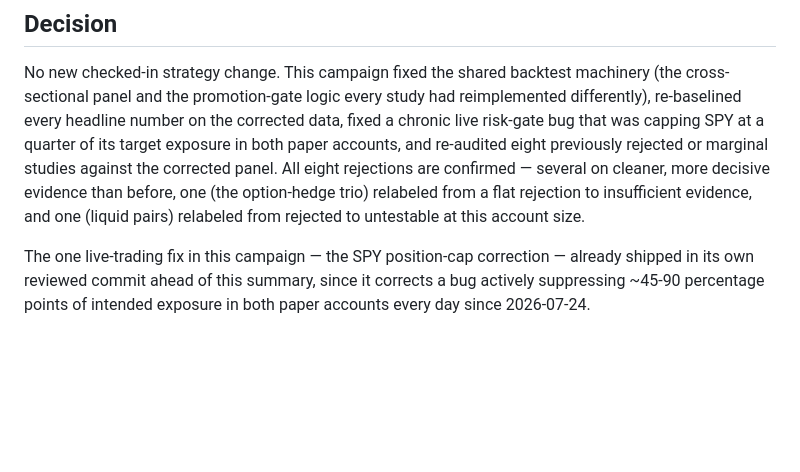
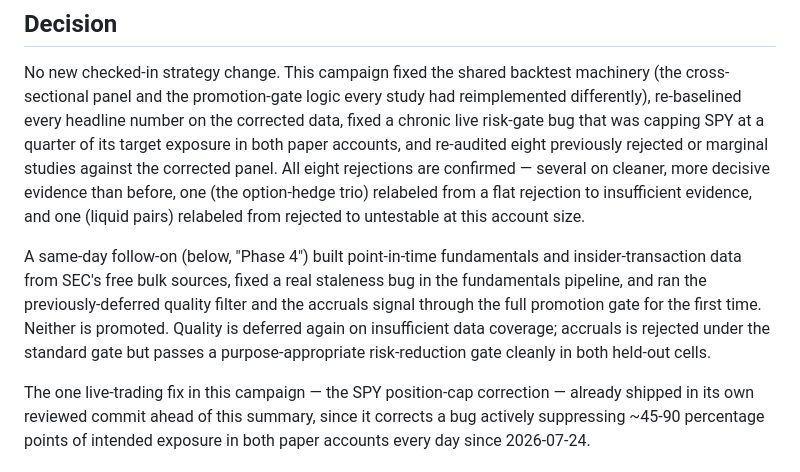
Before and after one commit to AustinWinstanley/trading-bot, a Markdown page: reports/strategy_campaign_2026-08-04.md, the part around one of its changes. GitHub-like rendering; blank space fills up the shorter version.

```diff
--- a/reports/strategy_campaign_2026-08-04.md
+++ b/reports/strategy_campaign_2026-08-04.md
@@ -12,6 +12,14 @@ eight rejections are confirmed — several on cleaner, more decisive evidence
 than before, one (the option-hedge trio) relabeled from a flat rejection to
 insufficient evidence, and one (liquid pairs) relabeled from rejected to
 untestable at this account size.
+
+A same-day follow-on (below, "Phase 4") built point-in-time fundamentals and
+insider-transaction data from SEC's free bulk sources, fixed a real staleness
+bug in the fundamentals pipeline, and ran the previously-deferred quality
+filter and the accruals signal through the full promotion gate for the first
+time. Neither is promoted. Quality is deferred again on insufficient data
+coverage; accruals is rejected under the standard gate but passes a
+purpose-appropriate risk-reduction gate cleanly in both held-out cells.
 
 The one live-trading fix in this campaign — the SPY position-cap correction
 — already shipped in its own reviewed commit ahead of this summary, since it
```
Also changed, not shown: other parts of reports/strategy_campaign_2026-08-04.md (+79 -0 lines), README.md (+1 -1 lines).
